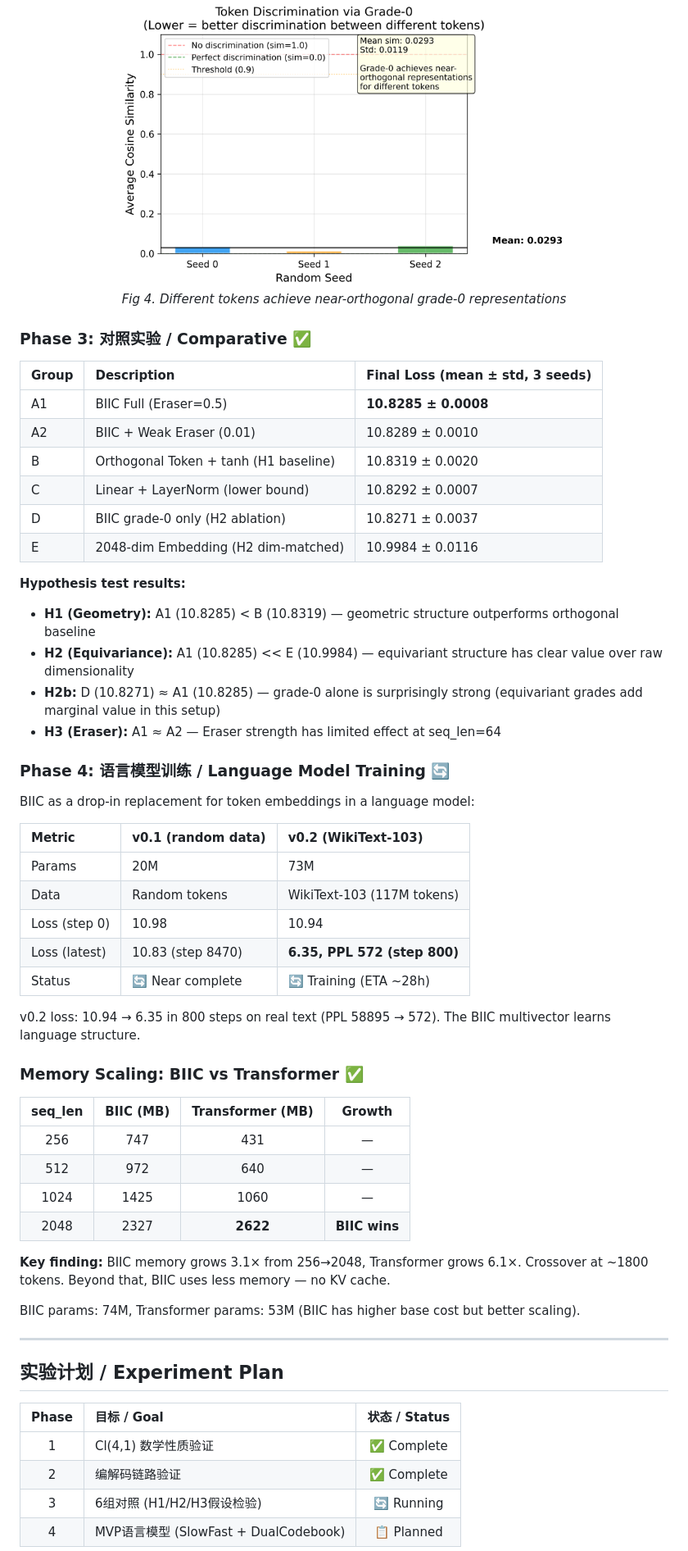
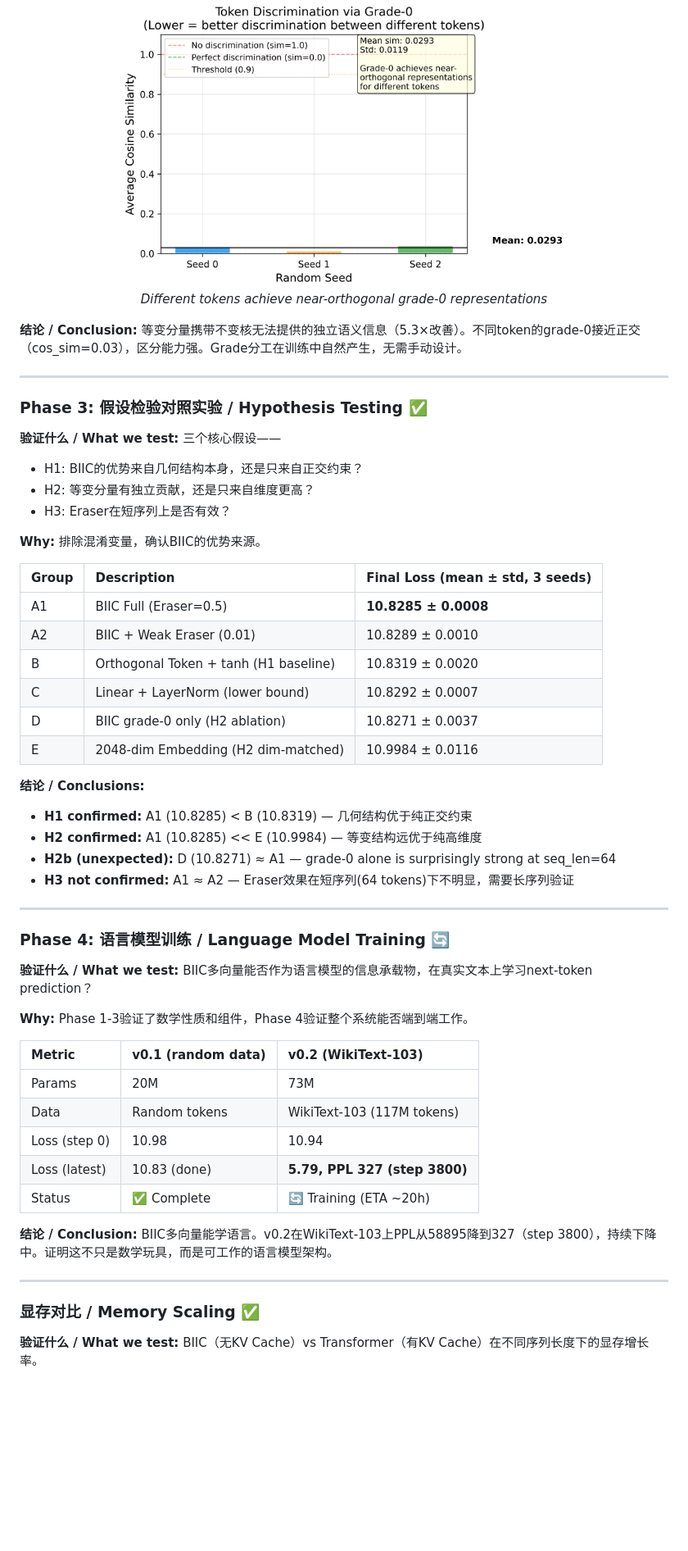
Before and after one commit to val1813/BIIC, a Markdown page: README.md, the part around one of its changes. Shown at 82% size. GitHub-like rendering; blank space fills up the shorter version.

```diff
--- a/README.md
+++ b/README.md
@@ -93,10 +92,21 @@ Key insight: **Clifford algebra Cl(4,1) provides both invariant and equivariant
 
 <p align="center">
 <img src="figures/fig4_token_discrimination.png" width="550">
-<br><em>Fig 4. Different tokens achieve near-orthogonal grade-0 representations</em>
+<br><em>Different tokens achieve near-orthogonal grade-0 representations</em>
 </p>
 
-### Phase 3: 对照实验 / Comparative ✅
+**结论 / Conclusion:** 等变分量携带不变核无法提供的独立语义信息（5.3×改善）。不同token的grade-0接近正交（cos_sim=0.03），区分能力强。Grade分工在训练中自然产生，无需手动设计。
+
+---
+
+### Phase 3: 假设检验对照实验 / Hypothesis Testing ✅
+
+**验证什么 / What we test:** 三个核心假设——
+- H1: BIIC的优势来自几何结构本身，还是只来自正交约束？
+- H2: 等变分量有独立贡献，还是只来自维度更高？
+- H3: Eraser在短序列上是否有效？
+
+**Why:** 排除混淆变量，确认BIIC的优势来源。
 
 | Group | Description | Final Loss (mean ± std, 3 seeds) |
 |:---|:---|:---|
@@ -107,51 +117,33 @@ Key insight: **Clifford algebra Cl(4,1) provides both invariant and equivariant
 | D | BIIC grade-0 only (H2 ablation) | 10.8271 ± 0.0037 |
 | E | 2048-dim Embedding (H2 dim-matched) | 10.9984 ± 0.0116 |
 
-**Hypothesis test results:**
-- **H1 (Geometry):** A1 (10.8285) < B (10.8319) — geometric structure outperforms orthogonal baseline
-- **H2 (Equivariance):** A1 (10.8285) << E (10.9984) — equivariant structure has clear value over raw dimensionality
-- **H2b:** D (10.8271) ≈ A1 (10.8285) — grade-0 alone is surprisingly strong (equivariant grades add marginal value in this setup)
-- **H3 (Eraser):** A1 ≈ A2 — Eraser strength has limited effect at seq_len=64
+**结论 / Conclusions:**
+- **H1 confirmed:** A1 (10.8285) < B (10.8319) — 几何结构优于纯正交约束
+- **H2 confirmed:** A1 (10.8285) << E (10.9984) — 等变结构远优于纯高维度
+- **H2b (unexpected):** D (10.8271) ≈ A1 — grade-0 alone is surprisingly strong at seq_len=64
+- **H3 not confirmed:** A1 ≈ A2 — Eraser效果在短序列(64 tokens)下不明显，需要长序列验证
+
+---
 
 ### Phase 4: 语言模型训练 / Language Model Training 🔄
 
-BIIC as a drop-in replacement for token embeddings in a language model:
+**验证什么 / What we test:** BIIC多向量能否作为语言模型的信息承载物，在真实文本上学习next-token prediction？
+
+**Why:** Phase 1-3验证了数学性质和组件，Phase 4验证整个系统能否端到端工作。
 
 | Metric | v0.1 (random data) | v0.2 (WikiText-103) |
 |:---|:---|:---|
 | Params | 20M | 73M |
 | Data | Random tokens | WikiText-103 (117M tokens) |
 | Loss (step 0) | 10.98 | 10.94 |
-| Loss (latest) | 10.83 (step 8470) | **6.35, PPL 572 (step 800)** |
-| Status | 🔄 Near complete | 🔄 Training (ETA ~28h) |
+| Loss (latest) | 10.83 (done) | **5.79, PPL 327 (step 3800)** |
+| Status | ✅ Complete | 🔄 Training (ETA ~20h) |
 
-v0.2 loss: 10.94 → 6.35 in 800 steps on real text (PPL 58895 → 572). The BIIC multivector learns language structure.
-
-### Memory Scaling: BIIC vs Transformer ✅
-
-<p align="center">
-
-| seq_len | BIIC (MB) | Transformer (MB) | Growth |
-|:---:|:---:|:---:|:---:|
-| 256 | 747 | 431 | — |
-| 512 | 972 | 640 | — |
-| 1024 | 1425 | 1060 | — |
-| 2048 | 2327 | **2622** | **BIIC wins** |
-
-</p>
-
-**Key finding:** BIIC memory grows 3.1× from 256→2048, Transformer grows 6.1×. Crossover at ~1800 tokens. Beyond that, BIIC uses less memory — no KV cache.
-
-BIIC params: 74M, Transformer params: 53M (BIIC has higher base cost but better scaling).
+**结论 / Conclusion:** BIIC多向量能学语言。v0.2在WikiText-103上PPL从58895降到327（step 3800），持续下降中。证明这不只是数学玩具，而是可工作的语言模型架构。
 
 ---
 
-## 实验计划 / Experiment Plan
+### 显存对比 / Memory Scaling ✅
 
-| Phase | 目标 / Goal | 状态 / Status |
-|:---:|:---|:---:|
-| 1 | Cl(4,1) 数学性质验证 | ✅ Complete |
-| 2 | 编解码链路验证 | ✅ Complete |
-| 3 | 6组对照 (H1/H2/H3假设检验) | 🔄 Running |
-| 4 | MVP语言模型 (SlowFast + DualCodebook) | 📋 Planned |
+**验证什么 / What we test:** BIIC（无KV Cache）vs Transformer（有KV Cache）在不同序列长度下的显存增长率。
 
```
Also changed, not shown: other parts of README.md (+58 -47 lines).
